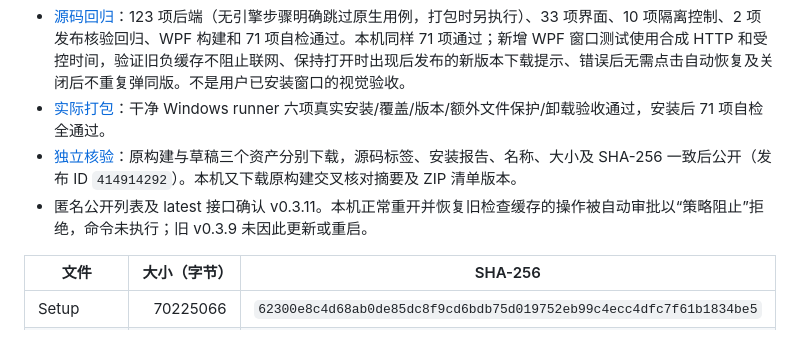
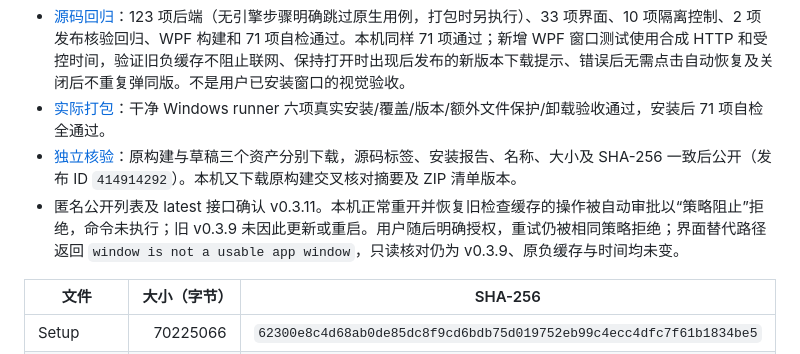
Before and after one commit to feifeigong/ai-first-tools, a Markdown page: docs/UPDATER-QA.md, the part around the change. GitHub-like rendering.

```diff
--- a/docs/UPDATER-QA.md
+++ b/docs/UPDATER-QA.md
@@ -7,7 +7,7 @@
 - [源码回归](https://github.com/feifeigong/ai-first-tools/actions/runs/38896558752)：123 项后端（无引擎步骤明确跳过原生用例，打包时另执行）、33 项界面、10 项隔离控制、2 项发布核验回归、WPF 构建和 71 项自检通过。本机同样 71 项通过；新增 WPF 窗口测试使用合成 HTTP 和受控时间，验证旧负缓存不阻止联网、保持打开时出现后发布的新版本下载提示、错误后无需点击自动恢复及关闭后不重复弹同版。不是用户已安装窗口的视觉验收。
 - [实际打包](https://github.com/feifeigong/ai-first-tools/actions/runs/38896593336)：干净 Windows runner 六项真实安装/覆盖/版本/额外文件保护/卸载验收通过，安装后 71 项自检全通过。
 - [独立核验](https://github.com/feifeigong/ai-first-tools/actions/runs/38897477560)：原构建与草稿三个资产分别下载，源码标签、安装报告、名称、大小及 SHA-256 一致后公开（发布 ID `414914292`）。本机又下载原构建交叉核对摘要及 ZIP 清单版本。
-- 匿名公开列表及 latest 接口确认 v0.3.11。本机正常重开并恢复旧检查缓存的操作被自动审批以“策略阻止”拒绝，命令未执行；旧 v0.3.9 未因此更新或重启。
+- 匿名公开列表及 latest 接口确认 v0.3.11。本机正常重开并恢复旧检查缓存的操作被自动审批以“策略阻止”拒绝，命令未执行；旧 v0.3.9 未因此更新或重启。用户随后明确授权，重试仍被相同策略拒绝；界面替代路径返回 `window is not a usable app window`，只读核对仍为 v0.3.9、原负缓存与时间均未变。
 
 | 文件 | 大小（字节） | SHA-256 |
 | --- | ---: | --- |
```
Also changed, not shown: docs/DEVELOPMENT-CONTEXT.md (+1 -1 lines).
